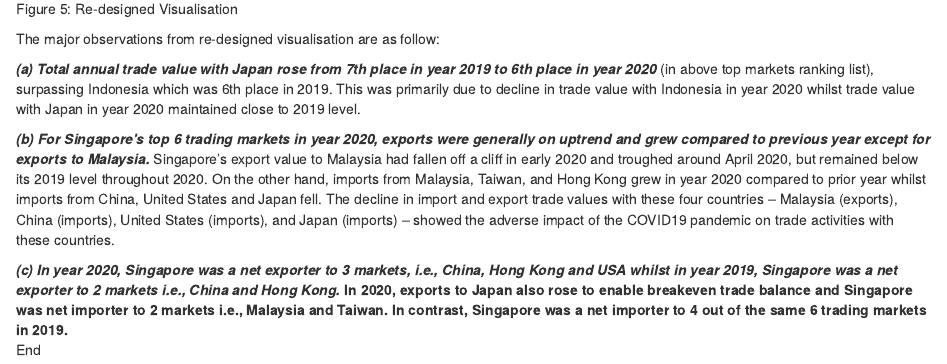
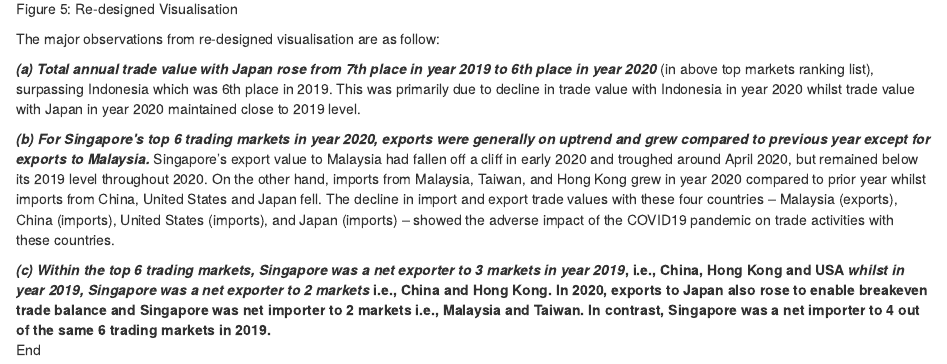
Before and after one commit to jessicatan2020-21/DataViz_Makeover_Blog, an R Markdown document (_posts/2021-05-29-dataviz-makeover-1/dataviz-makeover-1.Rmd): the page in a window 1100 px wide, from 17190 px down. Rendered offline with R 4.5, knitr and Pandoc, with nearby package versions; drawn as R Markdown's standard HTML page in place of the format the file asks for.

Commit message:
11 edition

```diff
--- a/_posts/2021-05-29-dataviz-makeover-1/dataviz-makeover-1.Rmd
+++ b/_posts/2021-05-29-dataviz-makeover-1/dataviz-makeover-1.Rmd
@@ -260,6 +260,6 @@ The major observations from re-designed visualisation are as follow:
 
 ***(b)	For Singapore’s top 6 trading markets in year 2020, exports were generally on uptrend and grew compared to previous year except for exports to Malaysia.*** Singapore’s export value to Malaysia had fallen off a cliff in early 2020 and troughed around April 2020, but remained below its 2019 level throughout 2020.  On the other hand, imports from Malaysia, Taiwan, and Hong Kong grew in year 2020 compared to prior year whilst imports from China, United States and Japan fell. The decline in import and export trade values with these four countries – Malaysia (exports), China (imports), United States (imports), and Japan (imports) – showed the adverse impact of the COVID19 pandemic on trade activities with these countries.
 
-***(c)	In year 2020, Singapore was a net exporter to 3 markets**, i.e., China, Hong Kong and USA **whilst in year 2019, Singapore was a net exporter to 2 markets i.e., China and Hong Kong.*** In 2020, exports to Japan also rose to enable breakeven trade balance and Singapore was net importer to 2 markets i.e., Malaysia and Taiwan. In contrast, Singapore was a net importer to 4 out of the same 6 trading markets in 2019.
+***(c)	Within the top 6 trading markets, Singapore was a net exporter to 3 markets in year 2019***, i.e., China, Hong Kong and USA ***whilst in year 2019, Singapore was a net exporter to 2 markets*** i.e., China and Hong Kong. In 2020, exports to Japan also rose to enable breakeven trade balance and Singapore was net importer to 2 markets i.e., Malaysia and Taiwan. In contrast, Singapore was a net importer to 4 out of the same 6 trading markets in 2019.
 
 ~ End
```
Also changed, not shown: _posts/2021-05-29-dataviz-makeover-1/dataviz-makeover-1.html, 3 other files.
